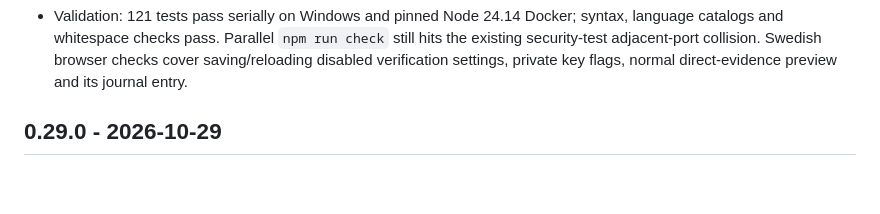
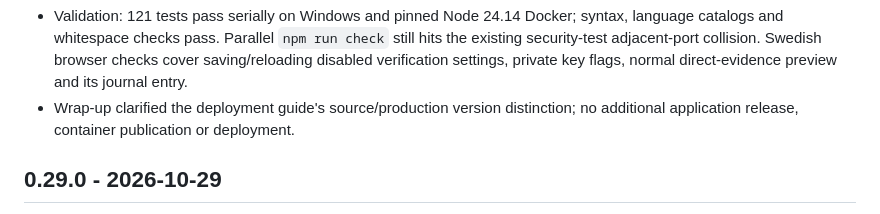
Before and after one commit to Snille/storagesystem-base, a Markdown page: docs/HISTORY.md, the part around the change. Drawn GitHub-style; blank space fills up the shorter version.

Commit message:
Clarify source and production versions in deployment guide

```diff
--- a/docs/HISTORY.md
+++ b/docs/HISTORY.md
@@ -34,6 +34,8 @@
   still hits the existing security-test adjacent-port collision. Swedish browser
   checks cover saving/reloading disabled verification settings, private key flags,
   normal direct-evidence preview and its journal entry.
+- Wrap-up clarified the deployment guide's source/production version distinction;
+  no additional application release, container publication or deployment.
 
 ## 0.29.0 - 2026-10-29
 
```
Also changed, not shown: docs/DEPLOYMENT.md (+2 -1 lines).
